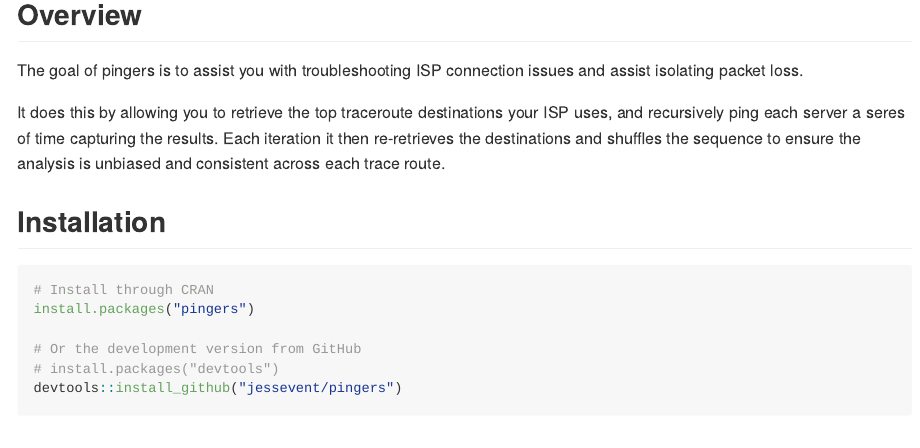
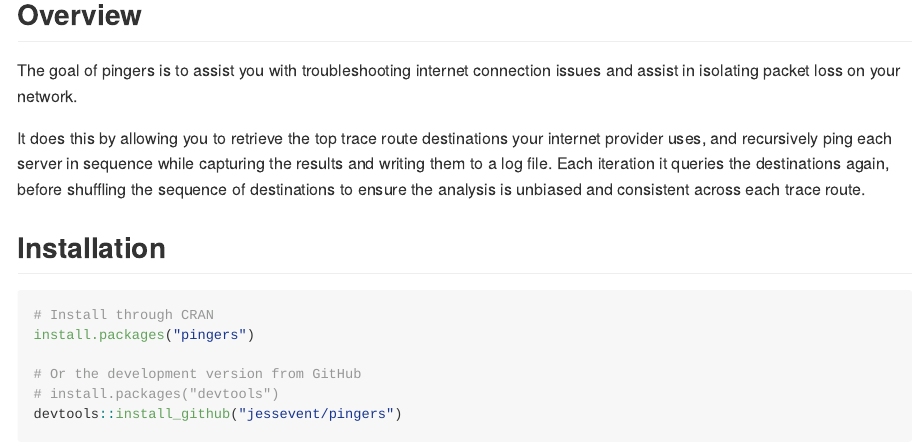
Before and after one commit to JesseVent/pingers, an R Markdown document (README.Rmd): the page in a window 1100 px wide, from 120 px down. The pictures show the output file README.md that the author committed with the source, drawn offline in the style of GitHub; badge pictures from the web are left out.

Commit message:
update readme

```diff
--- a/README.Rmd
+++ b/README.Rmd
@@ -21,9 +21,9 @@
 
 ## Overview
 
-The goal of pingers is to assist you with troubleshooting ISP connection issues and assist isolating packet loss.
+The goal of pingers is to assist you with troubleshooting internet connection issues and assist in isolating packet loss on your network.
 
-It does this by allowing you to retrieve the top traceroute destinations your ISP uses, and recursively ping each server a seres of time capturing the results. Each iteration it then re-retrieves the destinations and shuffles the sequence to ensure the analysis is unbiased and consistent across each trace route.
+It does this by allowing you to retrieve the top trace route destinations your internet provider uses, and recursively ping each server in sequence while capturing the results and writing them to a log file. Each iteration it queries the destinations again, before shuffling the sequence of destinations to ensure the analysis is unbiased and consistent across each trace route.
 
 ## Installation
 
```
Also changed, not shown: README.md.
